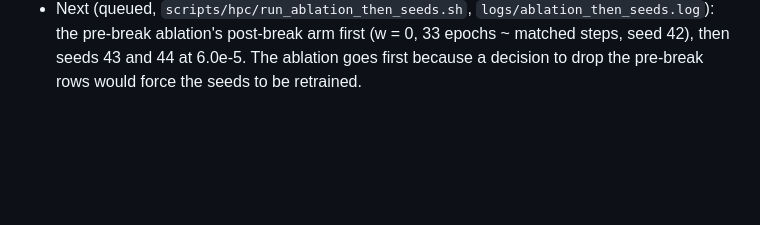
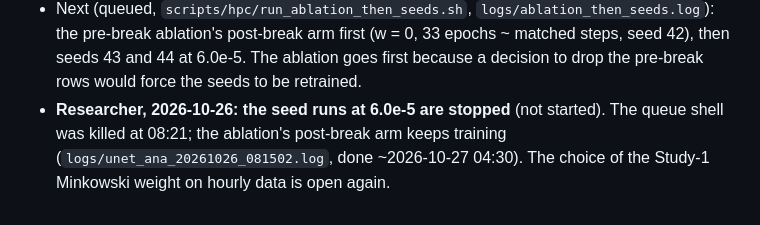
Before and after one commit to fquaren/minkowski-loss, a Markdown page: DECISIONS.md, the part around the change. Rendered like a GitHub page; blank space fills up the shorter version.

Commit message:
Seed runs at 6e-5 stopped (researcher); ablation post-break arm continues
Co-Authored-By: Claude Opus 5.5 <noreply@anthropic.com>

```diff
--- a/DECISIONS.md
+++ b/DECISIONS.md
@@ -2646,3 +2646,6 @@ gpd_xi_obs = 0.183 in every row (sanity check passes). All runs: no NaN, weight
 - Next (queued, `scripts/hpc/run_ablation_then_seeds.sh`, `logs/ablation_then_seeds.log`): the pre-break
   ablation's post-break arm first (w = 0, 33 epochs ~ matched steps, seed 42), then seeds 43 and 44 at 6.0e-5.
   The ablation goes first because a decision to drop the pre-break rows would force the seeds to be retrained.
+- **Researcher, 2026-10-26: the seed runs at 6.0e-5 are stopped** (not started). The queue shell was killed
+  at 08:21; the ablation's post-break arm keeps training (`logs/unet_ana_20261026_081502.log`, done ~2026-10-27
+  04:30). The choice of the Study-1 Minkowski weight on hourly data is open again.
```
